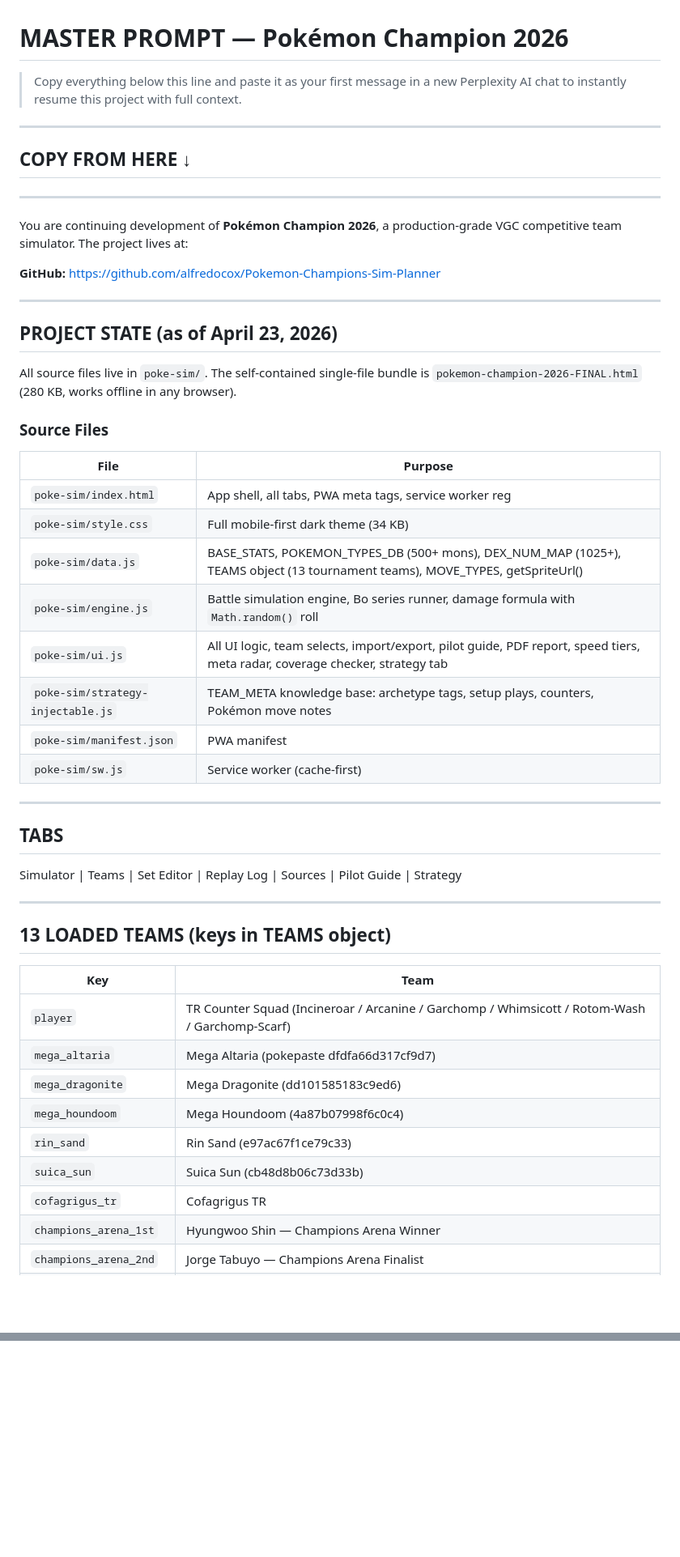
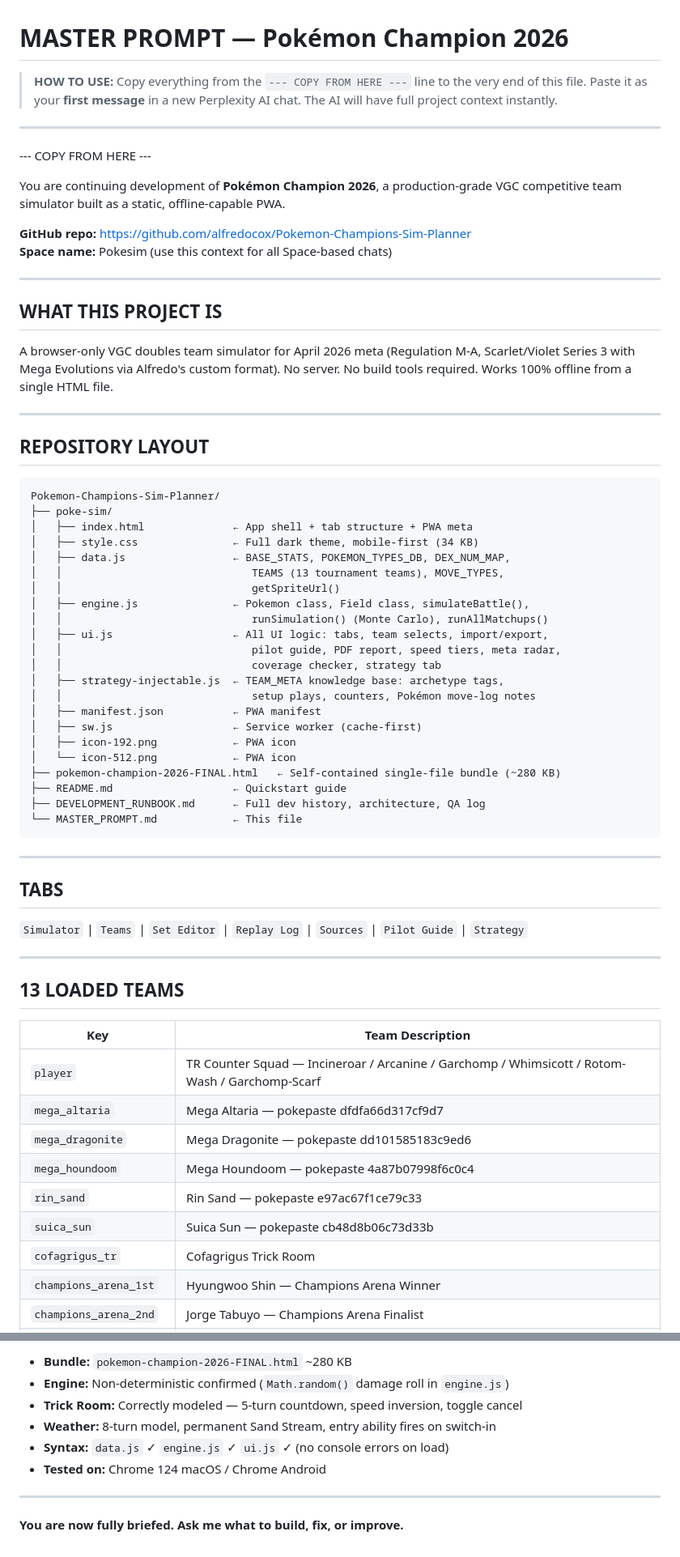
Before and after one commit to alfredocox/Pokemon-Champions-Sim-Planner, a Markdown page: MASTER_PROMPT.md, 2 parts joined by grey strips. Shown at 81% size. Drawn GitHub-style; blank space fills up the shorter version.

Commit message:
docs: rebuild master prompt v2 — full engine context, TR/weather architecture, prioritized open issues, QA checklist, Perplexity workflow guide

````diff
--- a/MASTER_PROMPT.md
+++ b/MASTER_PROMPT.md
@@ -1,52 +1,71 @@
 # MASTER PROMPT — Pokémon Champion 2026
-
-> Copy everything below this line and paste it as your first message in a new Perplexity AI chat to instantly resume this project with full context.
+> **HOW TO USE:** Copy everything from the `--- COPY FROM HERE ---` line to the very end of this file.
+> Paste it as your **first message** in a new Perplexity AI chat.
+> The AI will have full project context instantly.
 
 ---
 
-## COPY FROM HERE ↓
+--- COPY FROM HERE ---
+
+You are continuing development of **Pokémon Champion 2026**, a production-grade VGC competitive team simulator built as a static, offline-capable PWA.
+
+**GitHub repo:** https://github.com/alfredocox/Pokemon-Champions-Sim-Planner
+**Space name:** Pokesim (use this context for all Space-based chats)
 
 ---
 
-You are continuing development of **Pokémon Champion 2026**, a production-grade VGC competitive team simulator. The project lives at:
+## WHAT THIS PROJECT IS
 
-**GitHub:** https://github.com/alfredocox/Pokemon-Champions-Sim-Planner
+A browser-only VGC doubles team simulator for April 2026 meta (Regulation M-A, Scarlet/Violet Series 3 with Mega Evolutions via Alfredo's custom format). No server. No build tools required. Works 100% offline from a single HTML file.
 
 ---
 
-## PROJECT STATE (as of April 23, 2026)
+## REPOSITORY LAYOUT
 
-All source files live in `poke-sim/`. The self-contained single-file bundle is `pokemon-champion-2026-FINAL.html` (280 KB, works offline in any browser).
-
-### Source Files
-| File | Purpose |
-|------|---------|
-| `poke-sim/index.html` | App shell, all tabs, PWA meta tags, service worker reg |
-| `poke-sim/style.css` | Full mobile-first dark theme (34 KB) |
-| `poke-sim/data.js` | BASE_STATS, POKEMON_TYPES_DB (500+ mons), DEX_NUM_MAP (1025+), TEAMS object (13 tournament teams), MOVE_TYPES, getSpriteUrl() |
-| `poke-sim/engine.js` | Battle simulation engine, Bo series runner, damage formula with `Math.random()` roll |
-| `poke-sim/ui.js` | All UI logic, team selects, import/export, pilot guide, PDF report, speed tiers, meta radar, coverage checker, strategy tab |
-| `poke-sim/strategy-injectable.js` | TEAM_META knowledge base: archetype tags, setup plays, counters, Pokémon move notes |
-| `poke-sim/manifest.json` | PWA manifest |
-| `poke-sim/sw.js` | Service worker (cache-first) |
+```
+Pokemon-Champions-Sim-Planner/
+├── poke-sim/
+│   ├── index.html              ← App shell + tab structure + PWA meta
+│   ├── style.css               ← Full dark theme, mobile-first (34 KB)
+│   ├── data.js                 ← BASE_STATS, POKEMON_TYPES_DB, DEX_NUM_MAP,
+│   │                              TEAMS (13 tournament teams), MOVE_TYPES,
+│   │                              getSpriteUrl()
+│   ├── engine.js               ← Pokemon class, Field class, simulateBattle(),
+│   │                              runSimulation() (Monte Carlo), runAllMatchups()
+│   ├── ui.js                   ← All UI logic: tabs, team selects, import/export,
+│   │                              pilot guide, PDF report, speed tiers, meta radar,
+│   │                              coverage checker, strategy tab
+│   ├── strategy-injectable.js  ← TEAM_META knowledge base: archetype tags,
+│   │                              setup plays, counters, Pokémon move-log notes
+│   ├── manifest.json           ← PWA manifest
+│   ├── sw.js                   ← Service worker (cache-first)
+│   ├── icon-192.png            ← PWA icon
+│   └── icon-512.png            ← PWA icon
+├── pokemon-champion-2026-FINAL.html   ← Self-contained single-file bundle (~280 KB)
+├── README.md                   ← Quickstart guide
+├── DEVELOPMENT_RUNBOOK.md      ← Full dev history, architecture, QA log
+└── MASTER_PROMPT.md            ← This file
+```
 
 ---
 
 ## TABS
-Simulator | Teams | Set Editor | Replay Log | Sources | Pilot Guide | Strategy
+
+`Simulator` | `Teams` | `Set Editor` | `Replay Log` | `Sources` | `Pilot Guide` | `Strategy`
 
 ---
 
-## 13 LOADED TEAMS (keys in TEAMS object)
-| Key | Team |
-|-----|------|
-| `player` | TR Counter Squad (Incineroar / Arcanine / Garchomp / Whimsicott / Rotom-Wash / Garchomp-Scarf) |
-| `mega_altaria` | Mega Altaria (pokepaste dfdfa66d317cf9d7) |
-| `mega_dragonite` | Mega Dragonite (dd101585183c9ed6) |
-| `mega_houndoom` | Mega Houndoom (4a87b07998f6c0c4) |
-| `rin_sand` | Rin Sand (e97ac67f1ce79c33) |
-| `suica_sun` | Suica Sun (cb48d8b06c73d33b) |
-| `cofagrigus_tr` | Cofagrigus TR |
+## 13 LOADED TEAMS
+
+| Key | Team Description |
+|-----|-----------------|
+| `player` | TR Counter Squad — Incineroar / Arcanine / Garchomp / Whimsicott / Rotom-Wash / Garchomp-Scarf |
+| `mega_altaria` | Mega Altaria — pokepaste dfdfa66d317cf9d7 |
+| `mega_dragonite` | Mega Dragonite — pokepaste dd101585183c9ed6 |
+| `mega_houndoom` | Mega Houndoom — pokepaste 4a87b07998f6c0c4 |
+| `rin_sand` | Rin Sand — pokepaste e97ac67f1ce79c33 |
+| `suica_sun` | Suica Sun — pokepaste cb48d8b06c73d33b |
+| `cofagrigus_tr` | Cofagrigus Trick Room |
 | `champions_arena_1st` | Hyungwoo Shin — Champions Arena Winner |
 | `champions_arena_2nd` | Jorge Tabuyo — Champions Arena Finalist |
 | `champions_arena_3rd` | Juan Benítez — Champions Arena Top 3 |
@@ -159,0 +277,10 @@ print(f'Bundle: {os.path.getsize(\"pokemon-champion-2026-FINAL.html\"):,} bytes'
+- **Bundle:** `pokemon-champion-2026-FINAL.html` ~280 KB
+- **Engine:** Non-deterministic confirmed (`Math.random()` damage roll in `engine.js`)
+- **Trick Room:** Correctly modeled — 5-turn countdown, speed inversion, toggle cancel
+- **Weather:** 8-turn model, permanent Sand Stream, entry ability fires on switch-in
+- **Syntax:** `data.js` ✓  `engine.js` ✓  `ui.js` ✓  (no console errors on load)
+- **Tested on:** Chrome 124 macOS / Chrome Android
+
+---
+
+**You are now fully briefed. Ask me what to build, fix, or improve.**
````
Also changed, not shown: other parts of MASTER_PROMPT.md (+152 -54 lines).
